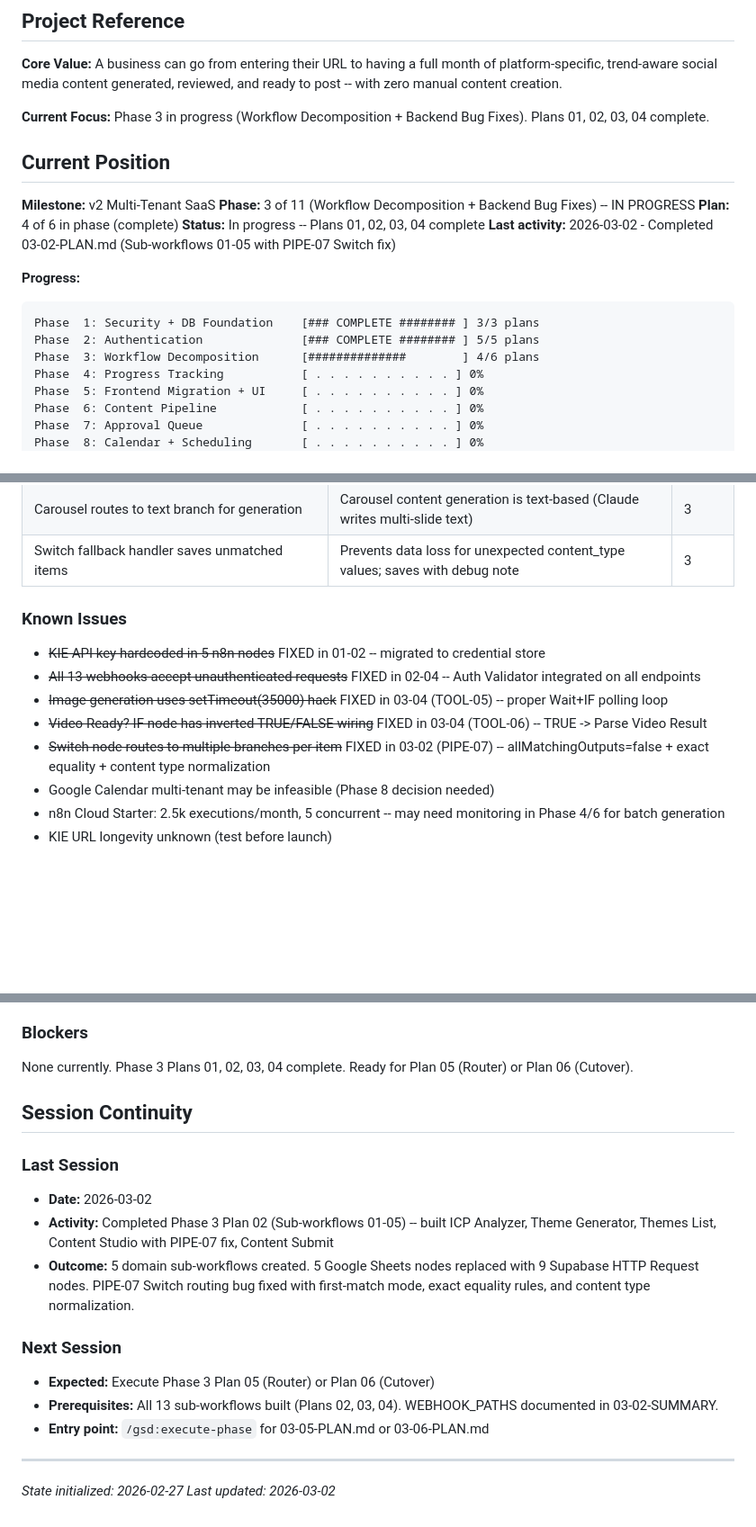
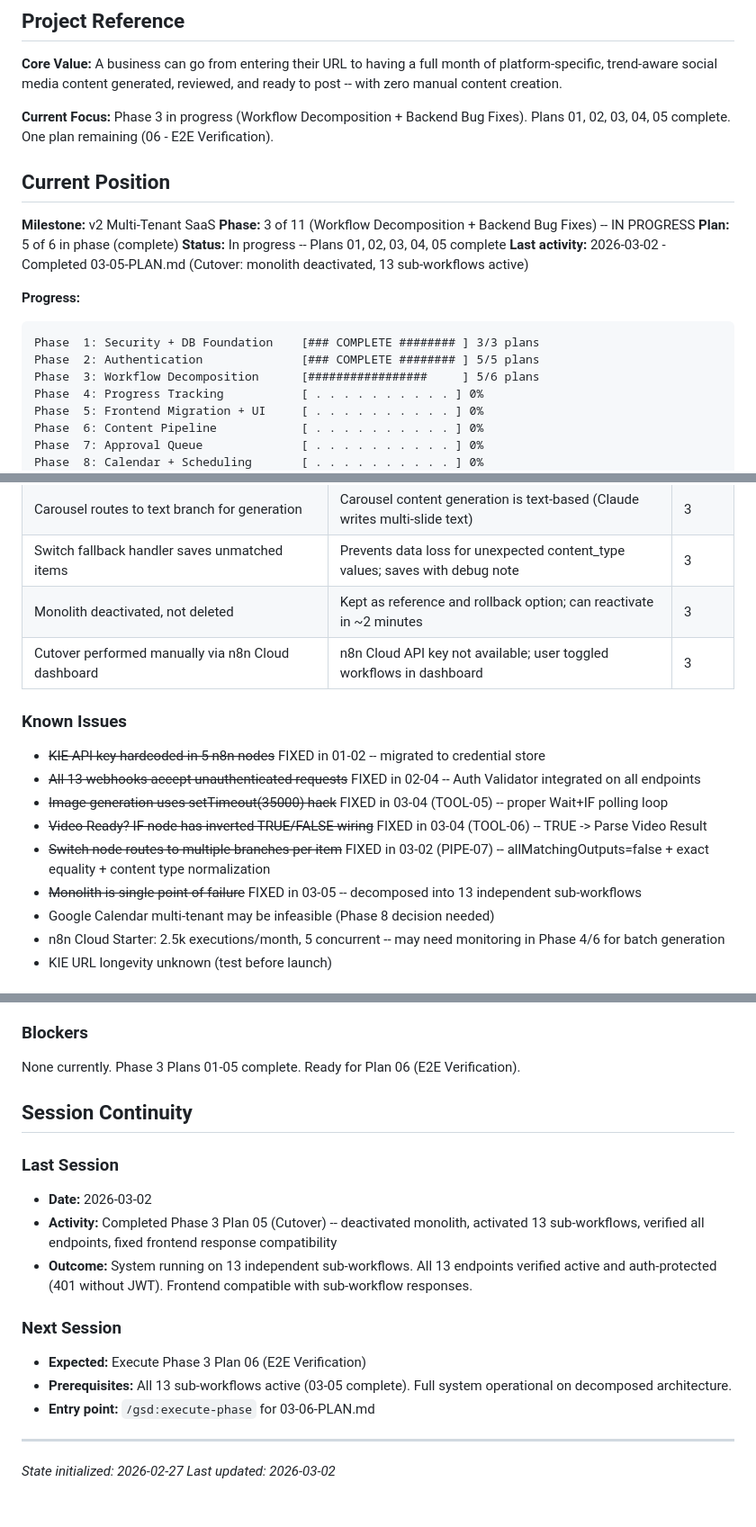
Before and after one commit to anygee133-arch/eluxr-v3, a Markdown page: .planning/STATE.md, 3 parts joined by grey strips. Shown at 90% size. Rendered like a GitHub page; blank space fills up the shorter version.

Commit message:
docs(03-05): complete cutover plan
Tasks completed: 3/3
- Task 1: Verify and activate all 13 sub-workflows
- Task 2: Deactivate monolith and activate sub-workflows (user action)
- Task 3: Update frontend webhook URLs if needed

SUMMARY: .planning/phases/03-workflow-decomposition-backend-bug-fixes/03-05-SUMMARY.md

Co-Authored-By: Claude Opus 4.6 <noreply@anthropic.com>

````diff
--- a/.planning/STATE.md
+++ b/.planning/STATE.md
@@ -4,21 +4,21 @@
 
 **Core Value:** A business can go from entering their URL to having a full month of platform-specific, trend-aware social media content generated, reviewed, and ready to post -- with zero manual content creation.
 
-**Current Focus:** Phase 3 in progress (Workflow Decomposition + Backend Bug Fixes). Plans 01, 02, 03, 04 complete.
+**Current Focus:** Phase 3 in progress (Workflow Decomposition + Backend Bug Fixes). Plans 01, 02, 03, 04, 05 complete. One plan remaining (06 - E2E Verification).
 
 ## Current Position
 
 **Milestone:** v2 Multi-Tenant SaaS
 **Phase:** 3 of 11 (Workflow Decomposition + Backend Bug Fixes) -- IN PROGRESS
-**Plan:** 4 of 6 in phase (complete)
-**Status:** In progress -- Plans 01, 02, 03, 04 complete
-**Last activity:** 2026-03-02 - Completed 03-02-PLAN.md (Sub-workflows 01-05 with PIPE-07 Switch fix)
+**Plan:** 5 of 6 in phase (complete)
+**Status:** In progress -- Plans 01, 02, 03, 04, 05 complete
+**Last activity:** 2026-03-02 - Completed 03-05-PLAN.md (Cutover: monolith deactivated, 13 sub-workflows active)
 
 **Progress:**
 ```
 Phase  1: Security + DB Foundation    [### COMPLETE ######## ] 3/3 plans
 Phase  2: Authentication              [### COMPLETE ######## ] 5/5 plans
-Phase  3: Workflow Decomposition      [##############        ] 4/6 plans
+Phase  3: Workflow Decomposition      [#################     ] 5/6 plans
 Phase  4: Progress Tracking           [ . . . . . . . . . . ] 0%
 Phase  5: Frontend Migration + UI     [ . . . . . . . . . . ] 0%
 Phase  6: Content Pipeline            [ . . . . . . . . . . ] 0%
@@ -86,6 +86,8 @@ Overall: 12/50 requirements complete (24%)
 | Content type normalization also in 05-Content-Submit | Prevents DB CHECK constraint violations on user-submitted content with free-text values | 3 |
 | Carousel routes to text branch for generation | Carousel content generation is text-based (Claude writes multi-slide text) | 3 |
 | Switch fallback handler saves unmatched items | Prevents data loss for unexpected content_type values; saves with debug note | 3 |
+| Monolith deactivated, not deleted | Kept as reference and rollback option; can reactivate in ~2 minutes | 3 |
+| Cutover performed manually via n8n Cloud dashboard | n8n Cloud API key not available; user toggled workflows in dashboard | 3 |
 
 ### Known Issues
 
@@ -94,6 +96,7 @@ Overall: 12/50 requirements complete (24%)
 - ~~Image generation uses setTimeout(35000) hack~~ FIXED in 03-04 (TOOL-05) -- proper Wait+IF polling loop
 - ~~Video Ready? IF node has inverted TRUE/FALSE wiring~~ FIXED in 03-04 (TOOL-06) -- TRUE -> Parse Video Result
 - ~~Switch node routes to multiple branches per item~~ FIXED in 03-02 (PIPE-07) -- allMatchingOutputs=false + exact equality + content type normalization
+- ~~Monolith is single point of failure~~ FIXED in 03-05 -- decomposed into 13 independent sub-workflows
 - Google Calendar multi-tenant may be infeasible (Phase 8 decision needed)
 - n8n Cloud Starter: 2.5k executions/month, 5 concurrent -- may need monitoring in Phase 4/6 for batch generation
 - KIE URL longevity unknown (test before launch)
@@ -110,19 +113,19 @@ Overall: 12/50 requirements complete (24%)
 
 ### Blockers
 
-None currently. Phase 3 Plans 01, 02, 03, 04 complete. Ready for Plan 05 (Router) or Plan 06 (Cutover).
+None currently. Phase 3 Plans 01-05 complete. Ready for Plan 06 (E2E Verification).
 
 ## Session Continuity
 
 ### Last Session
 - **Date:** 2026-03-02
-- **Activity:** Completed Phase 3 Plan 02 (Sub-workflows 01-05) -- built ICP Analyzer, Theme Generator, Themes List, Content Studio with PIPE-07 fix, Content Submit
-- **Outcome:** 5 domain sub-workflows created. 5 Google Sheets nodes replaced with 9 Supabase HTTP Request nodes. PIPE-07 Switch routing bug fixed with first-match mode, exact equality rules, and content type normalization.
+- **Activity:** Completed Phase 3 Plan 05 (Cutover) -- deactivated monolith, activated 13 sub-workflows, verified all endpoints, fixed frontend response compatibility
+- **Outcome:** System running on 13 independent sub-workflows. All 13 endpoints verified active and auth-protected (401 without JWT). Frontend compatible with sub-workflow responses.
 
 ### Next Session
-- **Expected:** Execute Phase 3 Plan 05 (Router) or Plan 06 (Cutover)
-- **Prerequisites:** All 13 sub-workflows built (Plans 02, 03, 04). WEBHOOK_PATHS documented in 03-02-SUMMARY.
-- **Entry point:** `/gsd:execute-phase` for 03-05-PLAN.md or 03-06-PLAN.md
+- **Expected:** Execute Phase 3 Plan 06 (E2E Verification)
+- **Prerequisites:** All 13 sub-workflows active (03-05 complete). Full system operational on decomposed architecture.
+- **Entry point:** `/gsd:execute-phase` for 03-06-PLAN.md
 
 ---
 *State initialized: 2026-02-27*
````
Also changed, not shown: other parts of .planning/STATE.md (+1 -1 lines), 1 other file.
